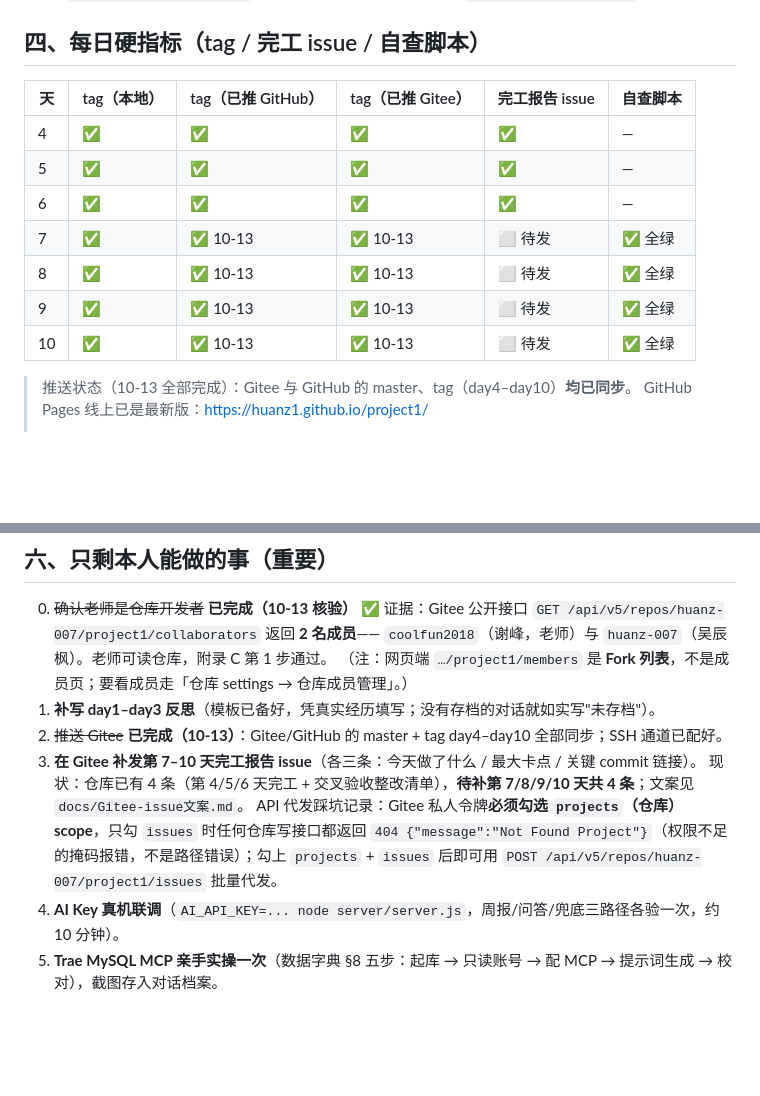
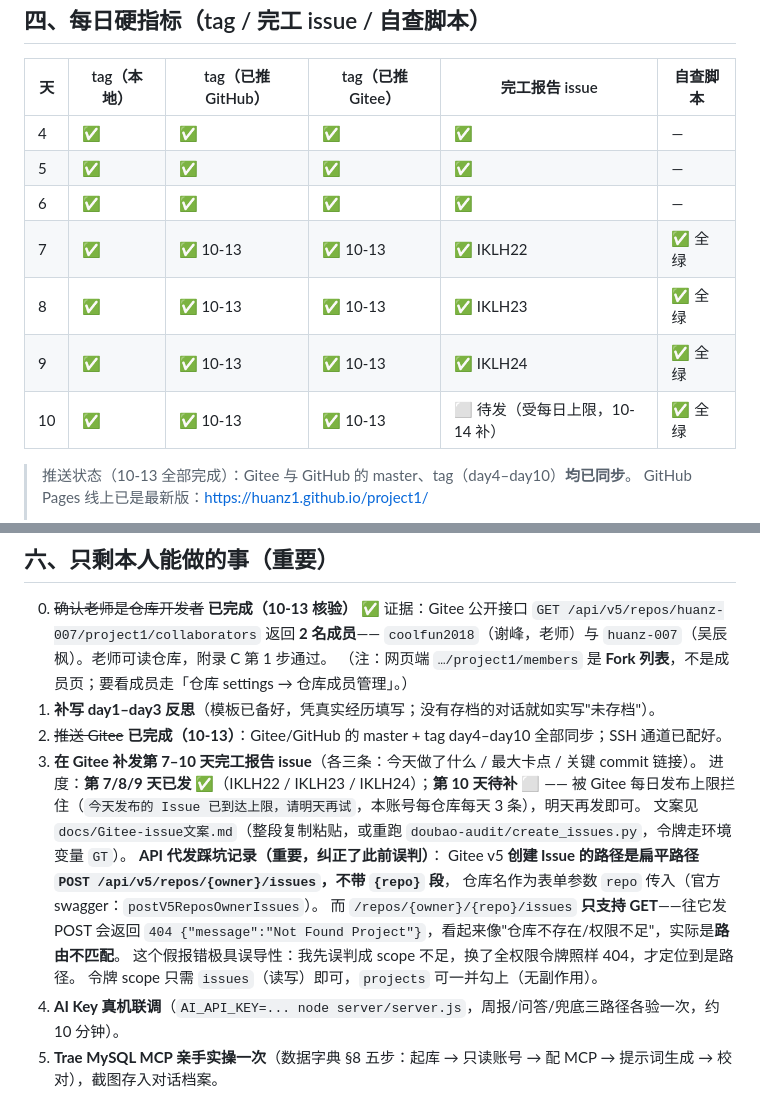
Before and after one commit to huanz1/project1, a Markdown page: docs/过程档案最终清单.md, 2 parts joined by grey strips. GitHub-like rendering; blank space fills up the shorter version.

Commit message:
docs: 补发第7-9天完工issue（IKLH22/23/24），纠正接口踩坑记录——Gitee建issue须用扁平路径 /repos/{owner}/issues，非scope问题；记录每日3条上限

```diff
--- a/docs/过程档案最终清单.md
+++ b/docs/过程档案最终清单.md
@@ -38,10 +38,10 @@
 | 4 | ✅ | ✅ | ✅ | ✅ | — |
 | 5 | ✅ | ✅ | ✅ | ✅ | — |
 | 6 | ✅ | ✅ | ✅ | ✅ | — |
-| 7 | ✅ | ✅ 10-13 | ✅ 10-13 | ⬜ 待发 | ✅ 全绿 |
-| 8 | ✅ | ✅ 10-13 | ✅ 10-13 | ⬜ 待发 | ✅ 全绿 |
-| 9 | ✅ | ✅ 10-13 | ✅ 10-13 | ⬜ 待发 | ✅ 全绿 |
-| 10 | ✅ | ✅ 10-13 | ✅ 10-13 | ⬜ 待发 | ✅ 全绿 |
+| 7 | ✅ | ✅ 10-13 | ✅ 10-13 | ✅ IKLH22 | ✅ 全绿 |
+| 8 | ✅ | ✅ 10-13 | ✅ 10-13 | ✅ IKLH23 | ✅ 全绿 |
+| 9 | ✅ | ✅ 10-13 | ✅ 10-13 | ✅ IKLH24 | ✅ 全绿 |
+| 10 | ✅ | ✅ 10-13 | ✅ 10-13 | ⬜ 待发（受每日上限，10-14 补） | ✅ 全绿 |
 
 > 推送状态（10-13 全部完成）：Gitee 与 GitHub 的 master、tag（day4–day10）**均已同步**。
 > GitHub Pages 线上已是最新版：https://huanz1.github.io/project1/
@@ -71,10 +71,16 @@
 1. **补写 day1–day3 反思**（模板已备好，凭真实经历填写；没有存档的对话就如实写"未存档"）。
 2. ~~推送 Gitee~~ **已完成（10-13）**：Gitee/GitHub 的 master + tag day4–day10 全部同步；SSH 通道已配好。
 3. **在 Gitee 补发第 7–10 天完工报告 issue**（各三条：今天做了什么 / 最大卡点 / 关键 commit 链接）。
-   现状：仓库已有 4 条（第 4/5/6 天完工 + 交叉验收整改清单），**待补第 7/8/9/10 天共 4 条**；文案见 `docs/Gitee-issue文案.md`。
-   API 代发踩坑记录：Gitee 私人令牌**必须勾选 `projects`（仓库）scope**，只勾 `issues` 时任何仓库写接口都返回
-   `404 {"message":"Not Found Project"}`（权限不足的掩码报错，不是路径错误）；勾上 `projects` + `issues` 后即可用
-   `POST /api/v5/repos/huanz-007/project1/issues` 批量代发。
+   进度：**第 7/8/9 天已发** ✅（IKLH22 / IKLH23 / IKLH24）；**第 10 天待补** ⬜
+   —— 被 Gitee 每日发布上限拦住（`今天发布的 Issue 已到达上限，请明天再试`，本账号每仓库每天 3 条），明天再发即可。
+   文案见 `docs/Gitee-issue文案.md`（整段复制粘贴，或重跑 `doubao-audit/create_issues.py`，令牌走环境变量 `GT`）。
+   **API 代发踩坑记录（重要，纠正了此前误判）**：
+   Gitee v5 **创建 Issue 的路径是扁平路径 `POST /api/v5/repos/{owner}/issues`，不带 `{repo}` 段**，
+   仓库名作为表单参数 `repo` 传入（官方 swagger：`postV5ReposOwnerIssues`）。
+   而 `/repos/{owner}/{repo}/issues` **只支持 GET**——往它发 POST 会返回
+   `404 {"message":"Not Found Project"}`，看起来像"仓库不存在/权限不足"，实际是**路由不匹配**。
+   这个假报错极具误导性：我先误判成 scope 不足，换了全权限令牌照样 404，才定位到是路径。
+   令牌 scope 只需 `issues`（读写）即可，`projects` 可一并勾上（无副作用）。
 4. **AI Key 真机联调**（`AI_API_KEY=... node server/server.js`，周报/问答/兜底三路径各验一次，约 10 分钟）。
 5. **Trae MySQL MCP 亲手实操一次**（数据字典 §8 五步：起库 → 只读账号 → 配 MCP → 提示词生成 → 校对），截图存入对话档案。
 6. **Demo Day 当天**：路演后回填 `day10.md` 的结果区。
```
Also changed, not shown: docs/Gitee-issue文案.md (+14 -9 lines).
